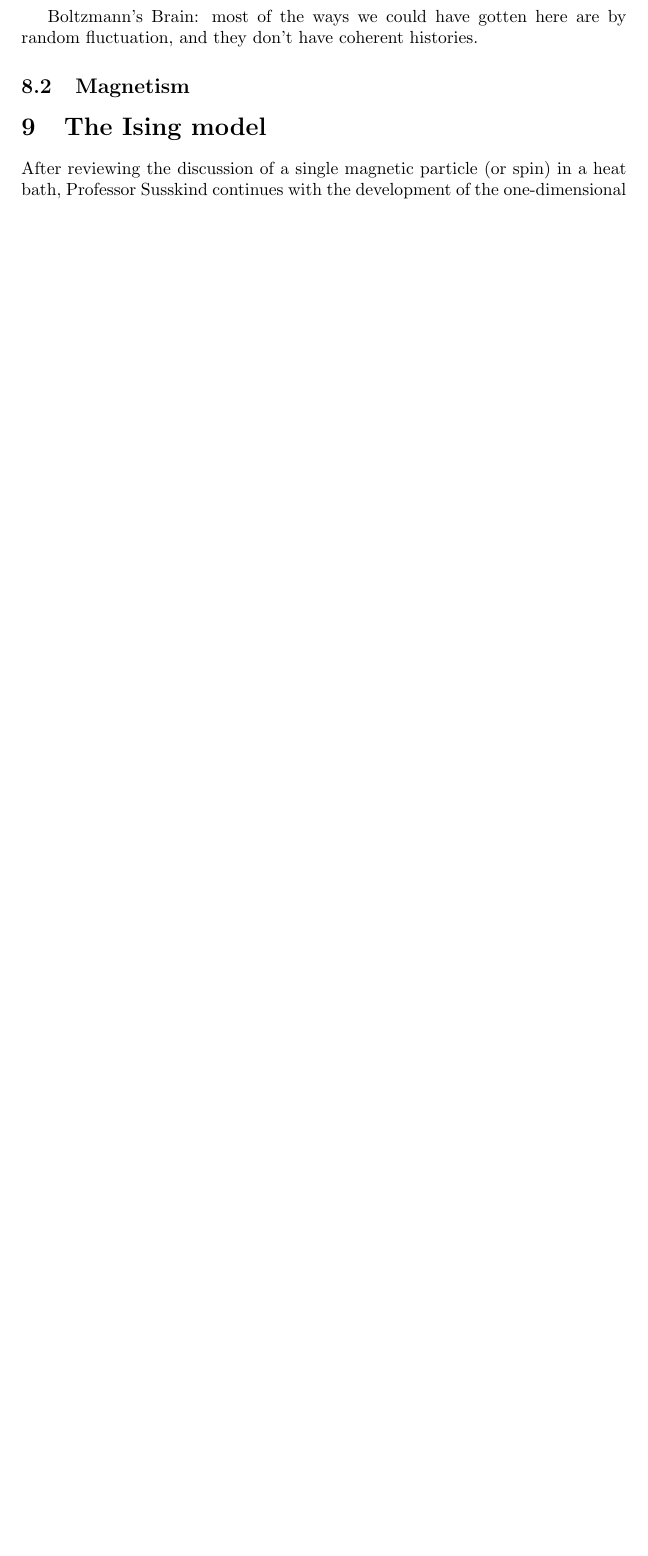
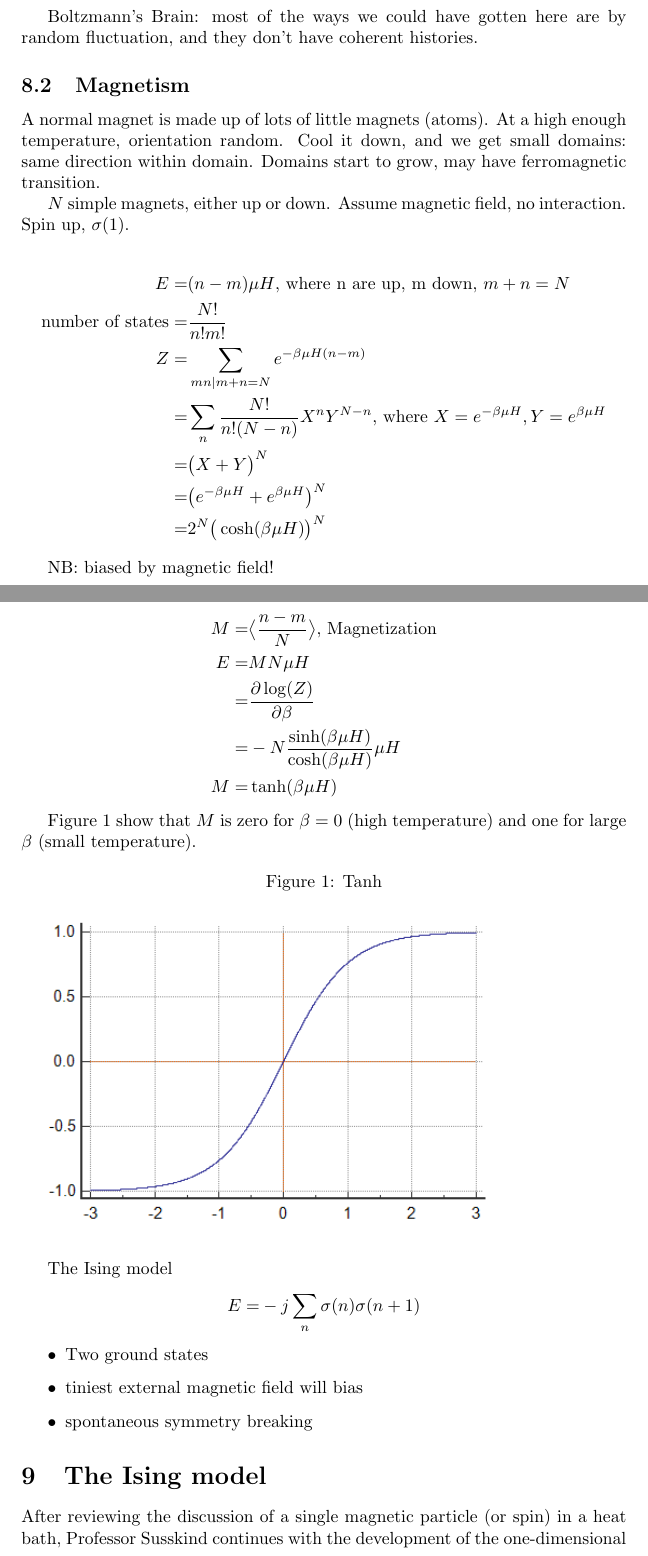
Before and after one commit to weka511/complexity, a LaTeX paper (tm/sm.tex): part of page 18 of 19 before the commit and two parts of pages 19 and 20 of 21 after it, the two joined at a grey line, cut so that both start at the same text, the shorter picture padded with empty space. Compiled offline with pdfLaTeX.

Commit message:
Section 8.2

```diff
--- a/tm/sm.tex
+++ b/tm/sm.tex
@@ -4,6 +4,7 @@
 \newtheorem{defn}{Definition}
 \newtheorem{thm}{Theorem}
 \newtheorem{lemma}{Lemma}
+\graphicspath{{figs/}}
 
 %opening
 \title{Statistical Mechanics}
@@ -581,6 +594,47 @@ Boltzmann's Brain: most of the ways we could have gotten here are by random fluc
 
 \subsection{Magnetism}
 
+A normal magnet is made up of lots of little magnets (atoms). At a high enough temperature, orientation random. Cool it down, and we get small domains: same direction within domain. Domains start to grow, may have ferromagnetic transition.
+
+$N$ simple magnets, either up or down. Assume magnetic field, no interaction. Spin up, $\sigma(1).$
+
+\begin{align*}
+E=&(n-m)\mu H\text{, where n are up, m down, $m+n=N$}\\
+\text{number of states} =&\frac{N!}{n!m!}\\
+Z =&\sum_{mn\mid m+n=N} e^{- \beta \mu H(n-m)}\\
+=&\sum_{n}\frac{N!}{n!(N-n)}X^nY^{N-n}\text{, where $X=e^{-\beta\mu H},Y=e^{\beta\mu H}$}\\
+=&\big(X+Y\big)^N\\
+=&\big(e^{-\beta\mu H}+e^{\beta\mu H}\big)^N\\
+=&2^N \big(\cosh(\beta\mu H)\big)^N
+\end{align*}
+
+NB: biased by magnetic field!
+
+\begin{align*}
+	M =& \big< \frac{n-m}{N}\big>\text{, Magnetization} \\
+	E =& M N \mu H\\
+	=& \frac{\partial \log(Z)}{\partial \beta}\\
+	=& - N \frac{\sinh(\beta\mu H)}{\cosh(\beta\mu H)} \mu H\\
+	M=& \tanh(\beta\mu H)
+\end{align*}
+
+Figure \ref{fig:tanh} show that $M$ is zero for $\beta=0$ (high temperature) and one for large $\beta$ (small temperature).
+
+\begin{figure}[H]
+	\caption{Tanh}\label{fig:tanh}
+	\includegraphics[width=0.8\textwidth]{tanh}
+\end{figure}
+
+The Ising model
+\begin{align*}
+E =& - j \sum_{n} \sigma(n) \sigma(n+1)
+\end{align*}
+
+\begin{itemize}
+	\item Two ground states
+	\item tiniest external magnetic field will bias
+	\item spontaneous symmetry breaking
+\end{itemize}
 \section{The Ising model}
 
 After reviewing the discussion of a single magnetic particle (or spin) in a heat bath, Professor Susskind continues with the development of the one-dimensional Ising model.  This model does not exhibit phase transitions.  He then moves on to the multi-dimensional Ising model.  For any number of dimensions above one, the Ising model exhibits phase transitions at specific temperatures.  This is due to the fact that, in multiple dimensions, each point in the lattice is affected by more than two neighboring lattice elements.
```
Also changed, not shown: tm/figs/tanh.png (added), tm/sm.tex (12 more changed lines).
